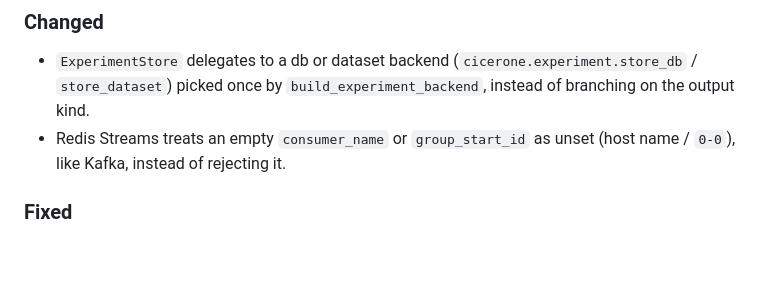
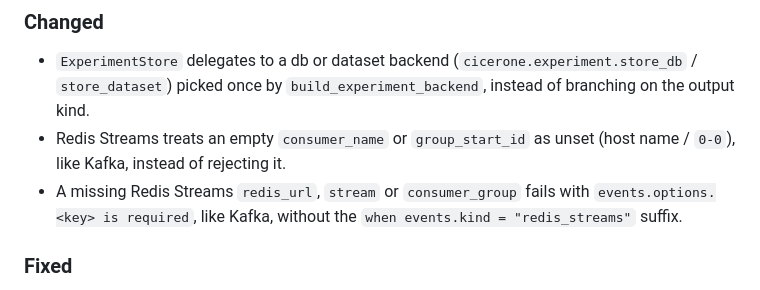
Before and after one commit to torbido-hq/cicerone, a Markdown page: CHANGELOG.md, the part around the change. GitHub-like rendering; blank space fills up the shorter version.

```diff
--- a/CHANGELOG.md
+++ b/CHANGELOG.md
@@ -20,6 +20,9 @@ The format is based on [Keep a Changelog](https://keepachangelog.com/en/1.1.0/).
   `build_experiment_backend`, instead of branching on the output kind.
 - Redis Streams treats an empty `consumer_name` or `group_start_id` as
   unset (host name / `0-0`), like Kafka, instead of rejecting it.
+- A missing Redis Streams `redis_url`, `stream` or `consumer_group` fails
+  with `events.options.<key> is required`, like Kafka, without the
+  `when events.kind = "redis_streams"` suffix.
 
 ### Fixed
 
```
Also changed, not shown: docs/incremental-events.md (+6 -2 lines).
